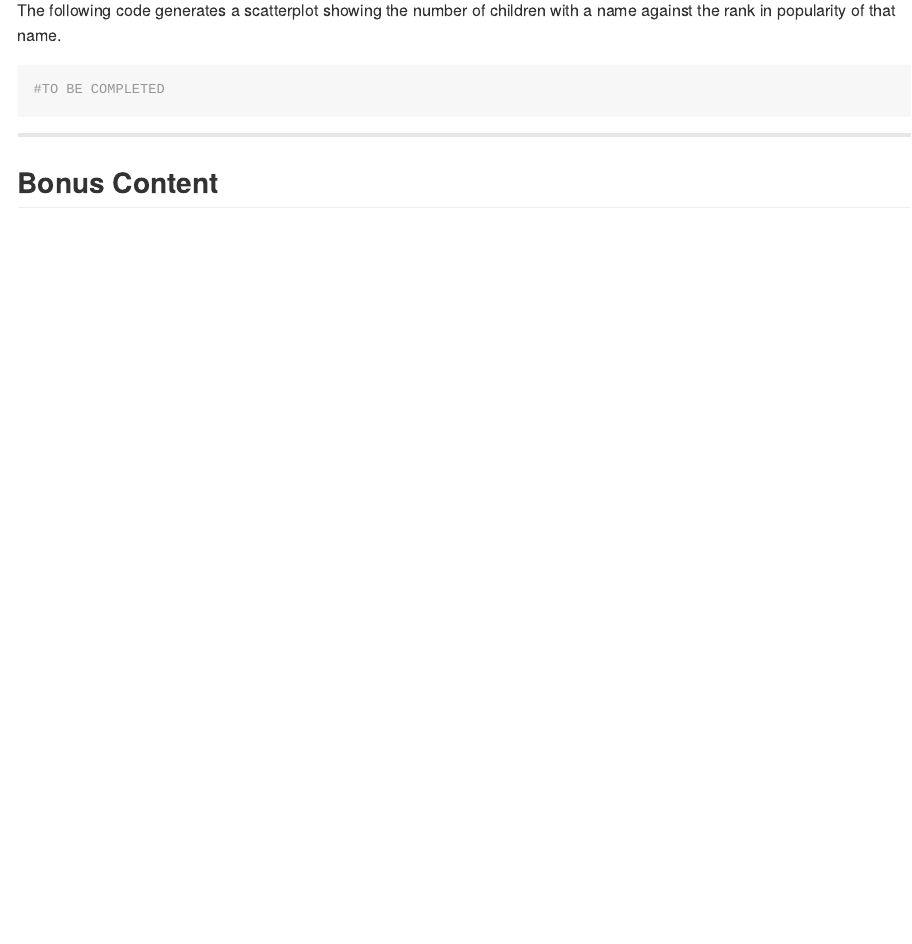
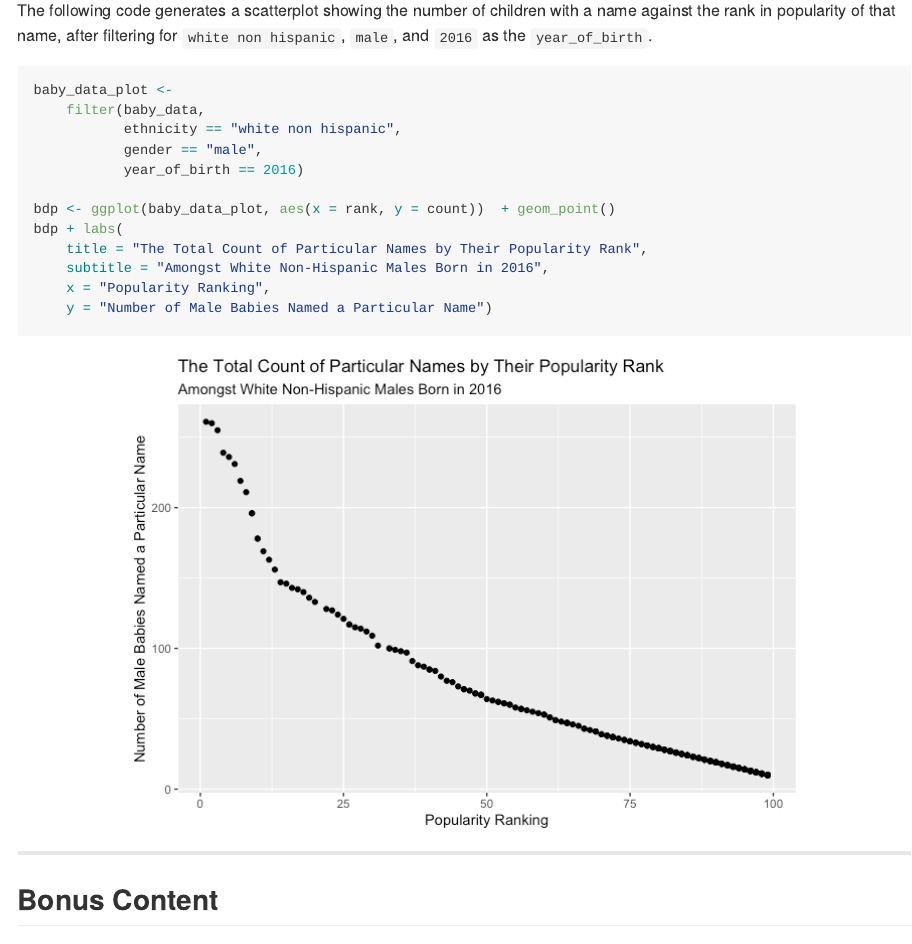
Before and after one commit to jon-brock/p8105_hw2, an R Markdown document (p8105_hw2_jpb2210.Rmd): the page in a window 1100 px wide, from 5460 px down. The pictures show the output file p8105_hw2_jpb2210.md that the author committed with the source, drawn offline in the style of GitHub.

Commit message:
final edits and ggplot. done.

````diff
--- a/p8105_hw2_jpb2210.Rmd
+++ b/p8105_hw2_jpb2210.Rmd
@@ -194,10 +194,21 @@ This simple call generates our nice and tidy table for Males.
 baby_data_males
 ```
 
-The following code generates a scatterplot showing the number of children with a name against the rank in popularity of that name.
+The following code generates a scatterplot showing the number of children with a name against the rank in popularity of that name, after filtering for `white non hispanic`, `male`, and `2016` as the `year_of_birth`.
 
-```{r scatterplot_of_names, eval = FALSE}
-#TO BE COMPLETED
+```{r scatterplot_of_names, fig.align= 'center'}
+baby_data_plot <-
+    filter(baby_data,
+           ethnicity == "white non hispanic",
+           gender == "male",
+           year_of_birth == 2016)
+
+bdp <- ggplot(baby_data_plot, aes(x = rank, y = count))  + geom_point()
+bdp + labs(
+    title = "The Total Count of Particular Names by Their Popularity Rank",
+    subtitle = "Amongst White Non-Hispanic Males Born in 2016",
+    x = "Popularity Ranking",
+    y = "Number of Male Babies Named a Particular Name")
 ```
 
 ***
````
Also changed, not shown: p8105_hw2_jpb2210.md, p8105_hw2_jpb2210_files/figure-gfm/scatterplot_of_names-1.png (added), p8105_hw2_jpb2210.Rmd (4 more changed lines).
